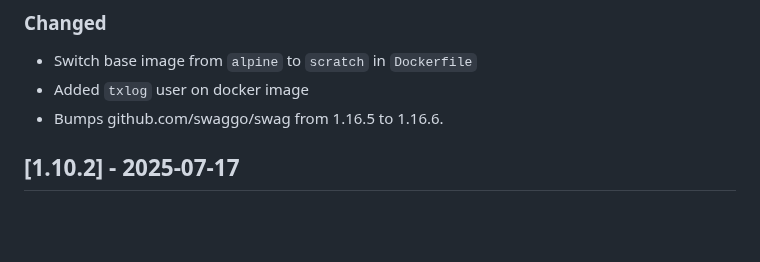
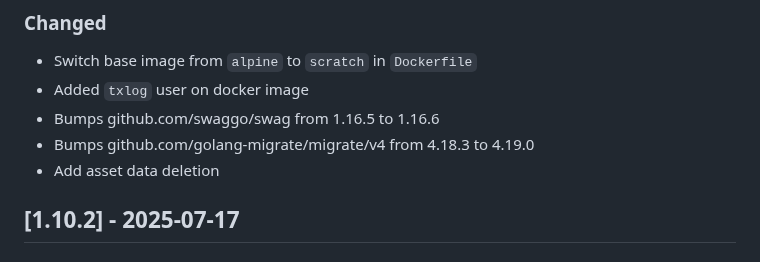
Before and after one commit to txlog/server, a Markdown page: CHANGELOG.md, the part around the change. GitHub-like rendering; blank space fills up the shorter version.

Commit message:
chore: update changelog for recent dependency bumps and asset data deletion

```diff
--- a/CHANGELOG.md
+++ b/CHANGELOG.md
@@ -22,7 +22,9 @@ and this project adheres to [Semantic Versioning](https://semver.org/spec/v2.0.0
 
 - Switch base image from `alpine` to `scratch` in `Dockerfile`
 - Added `txlog` user on docker image
-- Bumps github.com/swaggo/swag from 1.16.5 to 1.16.6.
+- Bumps github.com/swaggo/swag from 1.16.5 to 1.16.6
+- Bumps github.com/golang-migrate/migrate/v4 from 4.18.3 to 4.19.0
+- Add asset data deletion
 
 ## [1.10.2] - 2025-07-17
 
```
